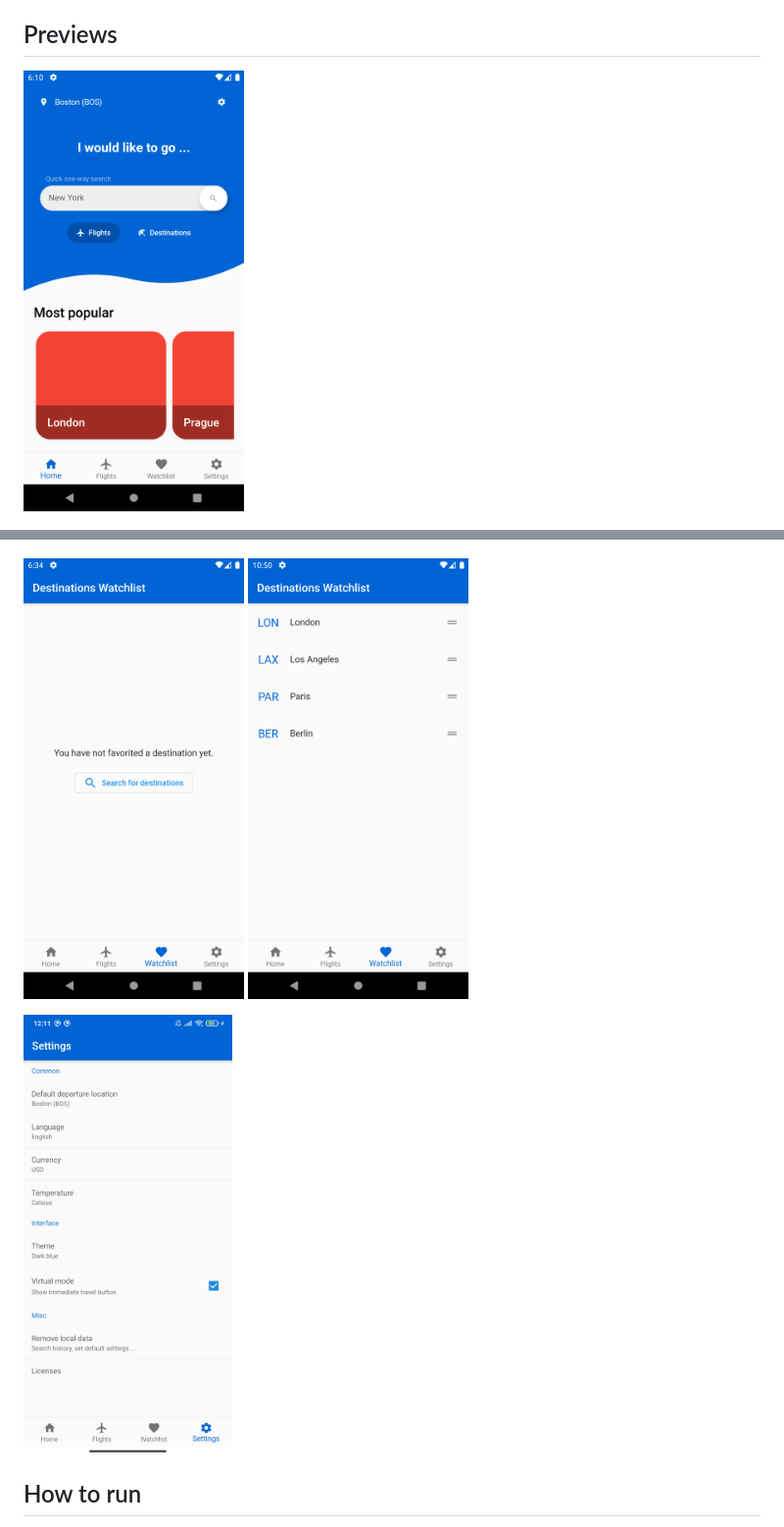
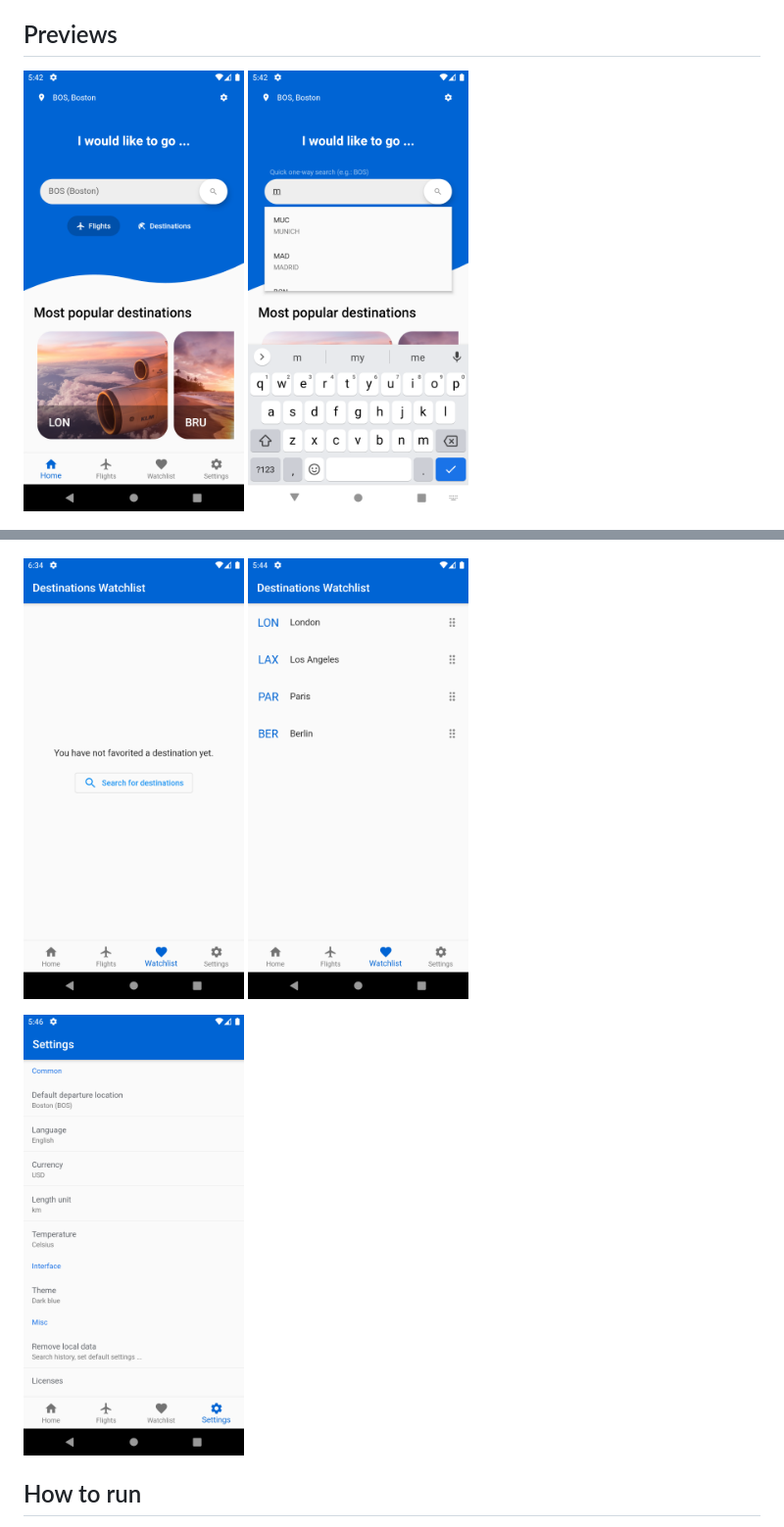
Before and after one commit to mzdm/virtual_traveller_flutter, a Markdown page: README.md, 2 parts joined by grey strips. Shown at 98% size. Drawn GitHub-style; pictures changed too: github_images/app_preview_home1.png, github_images/app_preview_home2.png (added), github_images/app_preview_settings1.jpg (deleted).

Commit message:
Update app previews

```diff
--- a/README.md
+++ b/README.md
@@ -26,6 +26,7 @@ Search for flights and deep dive into large offers of travelling destinations. D
 ## Previews
 <p align="left">
 <img height="450" width="auto" src="github_images/app_preview_home1.png" />
+<img height="450" width="auto" src="github_images/app_preview_home2.png" />
 </p>
 <p align="left">
 <img height="450" width="auto" src="github_images/app_preview_flights1.jpg" />
@@ -35,7 +36,7 @@ Search for flights and deep dive into large offers of travelling destinations. D
 <img height="450" width="auto" src="github_images/app_preview_watchlist2.png" />
 </p>
 <p align="left">
-<img height="450" width="auto" src="github_images/app_preview_settings1.jpg" />
+<img height="450" width="auto" src="github_images/app_preview_settings1.png" />
 </p>
 
 ## How to run
```
